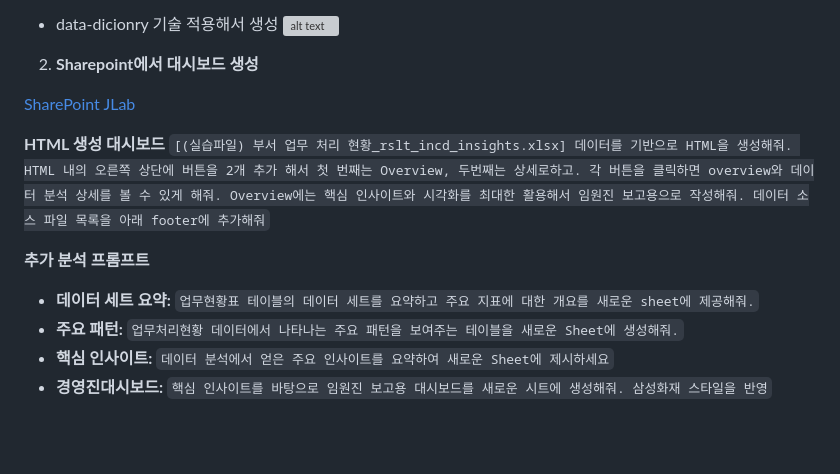
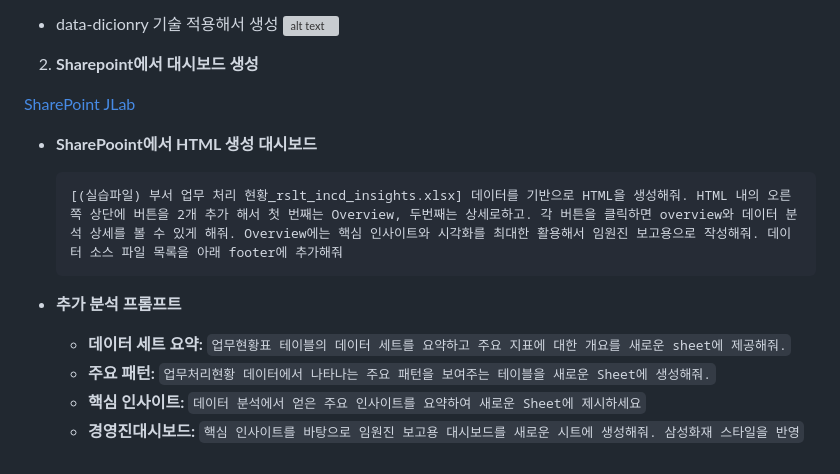
Before and after one commit to aiasdd/SFire, a Markdown page: 11.Excel.md, the part around one of its changes. Rendered like a GitHub page; blank space fills up the shorter version; grey boxes are pictures that could not be loaded.

````diff
--- a/11.Excel.md
+++ b/11.Excel.md
@@ -70,13 +71,13 @@ SUMIFS, AVERAGEIFS, COUNTIFS 같은 함수를 사용해서 계산식이 보이
 
 [SharePoint JLab](https://iksskr.sharepoint.com/:f:/s/JLabs/IgA3ZvUNE1BYQZYqFEDzZ5mDAYh-b7XfX0I9m9XEzOu9Mas?e=Ivdp3m)
 
-**HTML 생성 대시보드**
+- **SharePooint에서 HTML 생성 대시보드**
     ```
     [(실습파일) 부서 업무 처리 현황_rslt_incd_insights.xlsx] 데이터를 기반으로 HTML을 생성해줘. HTML 내의 오른쪽 상단에 버튼을 2개 추가 해서 첫 번째는 Overview, 두번째는 상세로하고. 각 버튼을 클릭하면 overview와 데이터 분석 상세를 볼 수 있게 해줘. Overview에는 핵심 인사이트와 시각화를 최대한 활용해서 임원진 보고용으로 작성해줘. 데이터 소스 파일 목록을 아래 footer에 추가해줘
     ```
 
-**추가 분석 프롬프트**
-- **데이터 세트 요약:** `업무현황표 테이블의 데이터 세트를 요약하고 주요 지표에 대한 개요를 새로운 sheet에 제공해줘.`
-- **주요 패턴:** `업무처리현황 데이터에서 나타나는 주요 패턴을 보여주는 테이블을 새로운 Sheet에 생성해줘.`
-- **핵심 인사이트:** `데이터 분석에서 얻은 주요 인사이트를 요약하여 새로운 Sheet에 제시하세요`
-- **경영진대시보드:** `핵심 인사이트를 바탕으로 임원진 보고용 대시보드를 새로운 시트에 생성해줘. 삼성화재 스타일을 반영`
+- **추가 분석 프롬프트**
+    - **데이터 세트 요약:** `업무현황표 테이블의 데이터 세트를 요약하고 주요 지표에 대한 개요를 새로운 sheet에 제공해줘.`
+    - **주요 패턴:** `업무처리현황 데이터에서 나타나는 주요 패턴을 보여주는 테이블을 새로운 Sheet에 생성해줘.`
+    - **핵심 인사이트:** `데이터 분석에서 얻은 주요 인사이트를 요약하여 새로운 Sheet에 제시하세요`
+    - **경영진대시보드:** `핵심 인사이트를 바탕으로 임원진 보고용 대시보드를 새로운 시트에 생성해줘. 삼성화재 스타일을 반영`
````
Also changed, not shown: other parts of 11.Excel.md (+2 -1 lines).
